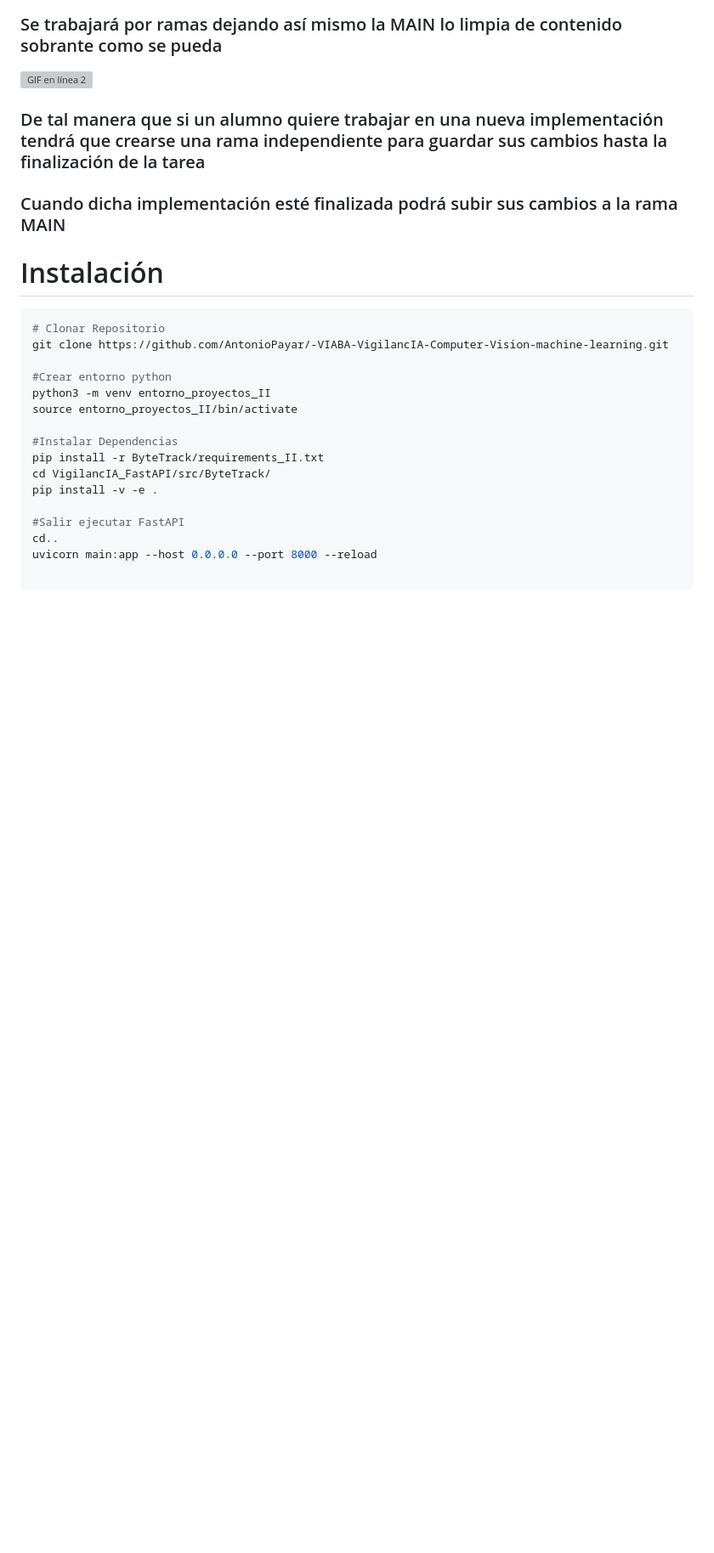
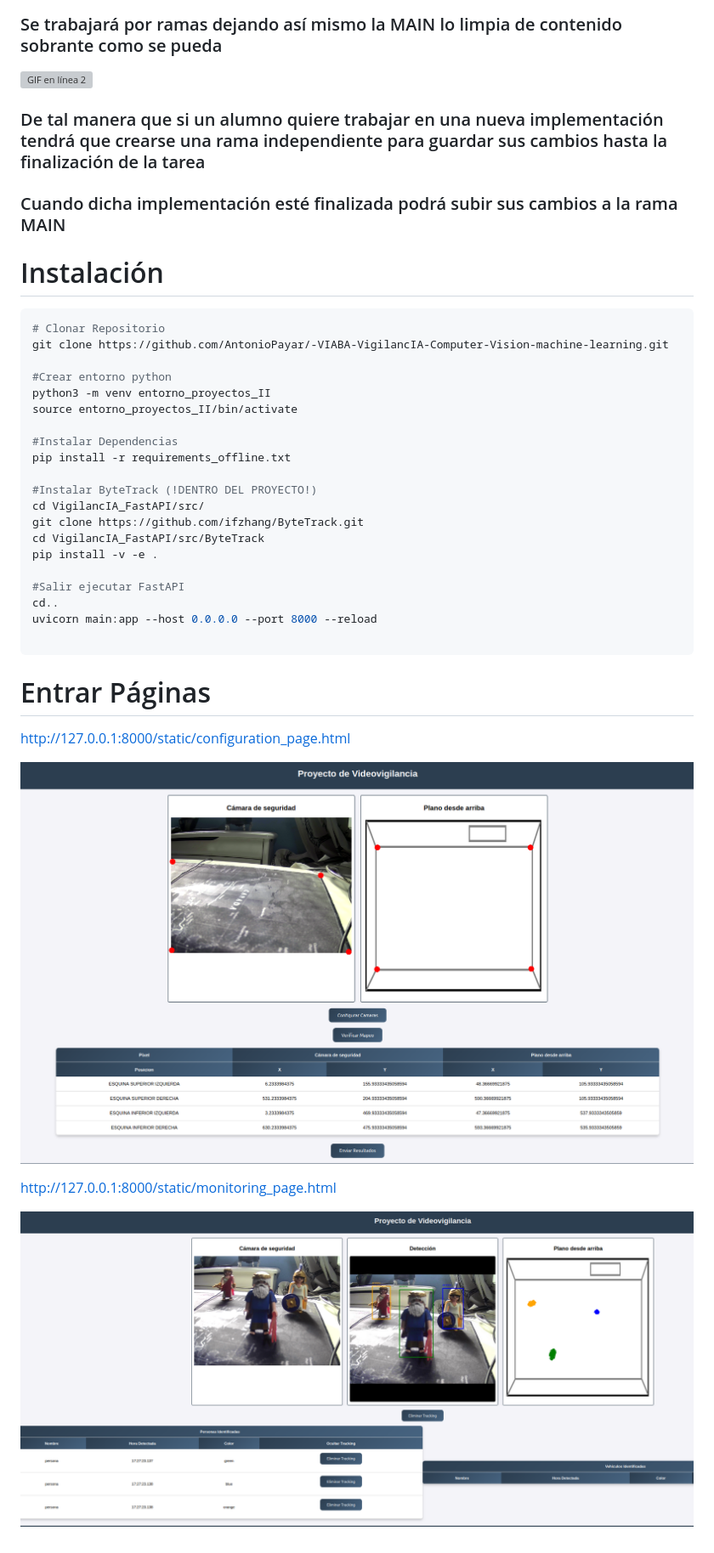
Before and after one commit to AntonioPayar/-VIABA-VigilancIA-Computer-Vision-machine-learning, a Markdown page: README.md, the part around the change. Shown: that part at 85% size. GitHub-like rendering; pictures changed too: imgs/image-1.png (added), imgs/image.png (added); blank space fills up the shorter version; grey boxes are pictures that could not be loaded.

````diff
--- a/README.md
+++ b/README.md
@@ -34,8 +34,12 @@ python3 -m venv entorno_proyectos_II
 source entorno_proyectos_II/bin/activate
 
 #Instalar Dependencias
-pip install -r ByteTrack/requirements_II.txt
-cd VigilancIA_FastAPI/src/ByteTrack/
+pip install -r requirements_offline.txt
+
+#Instalar ByteTrack (!DENTRO DEL PROYECTO!)
+cd VigilancIA_FastAPI/src/
+git clone https://github.com/ifzhang/ByteTrack.git
+cd VigilancIA_FastAPI/src/ByteTrack
 pip install -v -e .
 
 #Salir ejecutar FastAPI
@@ -43,3 +47,12 @@ cd..
 uvicorn main:app --host 0.0.0.0 --port 8000 --reload
 
 ```
+<h1 style="text-align: center;">Entrar Páginas</h1>
+
+http://127.0.0.1:8000/static/configuration_page.html
+
+![alt text](imgs/image-1.png)
+
+http://127.0.0.1:8000/static/monitoring_page.html
+
+![alt text](imgs/image.png)
````
Also changed, not shown: 5 other files.
